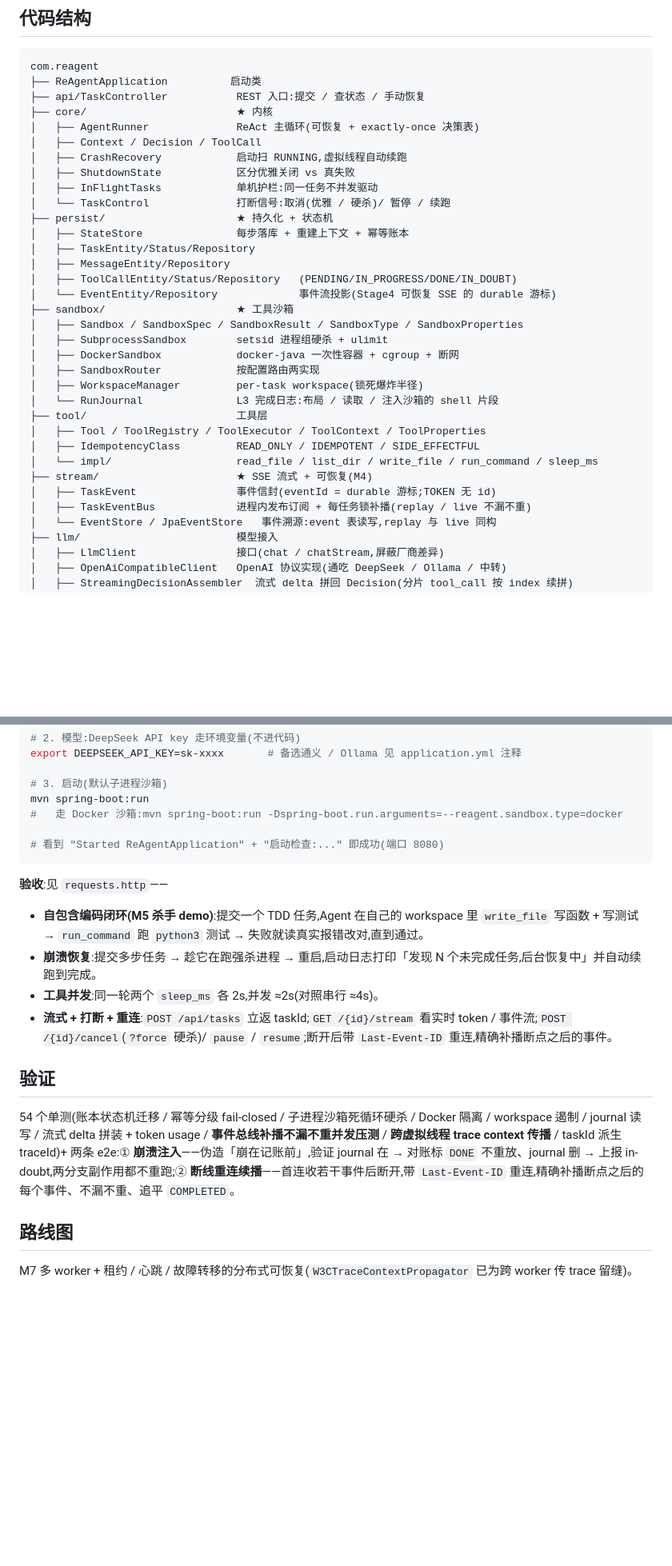
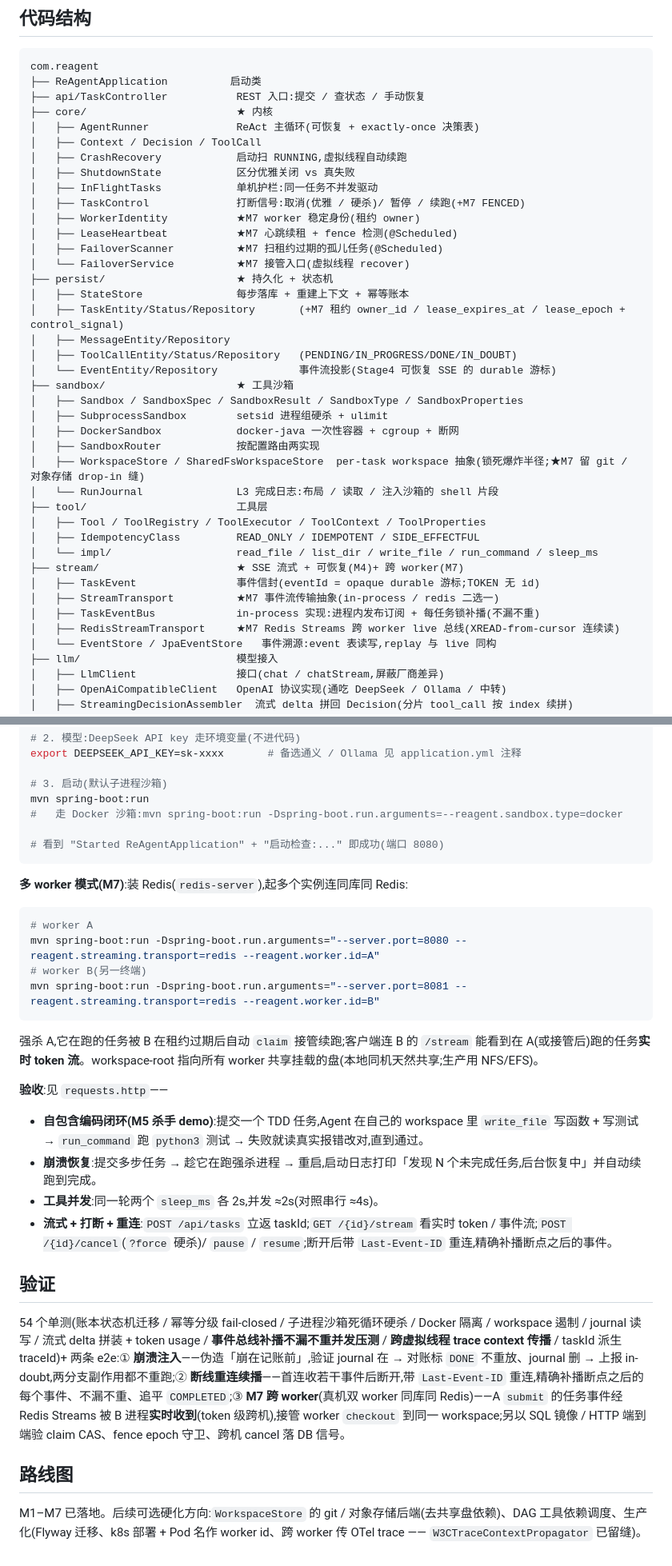
Before and after one commit to Tyyy2021/reagent, a Markdown page: README.md, 2 parts joined by grey strips. Shown at 80% size. GitHub-like rendering; blank space fills up the shorter version.

Commit message:
docs: README 收尾 M7 —— 里程碑标 完成 + 多 worker 分布式设计节 + 跑法/代码结构/路线图补 worker 与 Redis

````diff
--- a/README.md
+++ b/README.md
@@ -98,10 +108,14 @@ com.reagent
 │   ├── CrashRecovery            启动扫 RUNNING,虚拟线程自动续跑
 │   ├── ShutdownState            区分优雅关闭 vs 真失败
 │   ├── InFlightTasks            单机护栏:同一任务不并发驱动
-│   └── TaskControl              打断信号:取消(优雅 / 硬杀)/ 暂停 / 续跑
+│   ├── TaskControl              打断信号:取消(优雅 / 硬杀)/ 暂停 / 续跑(+M7 FENCED)
+│   ├── WorkerIdentity           ★M7 worker 稳定身份(租约 owner)
+│   ├── LeaseHeartbeat           ★M7 心跳续租 + fence 检测(@Scheduled)
+│   ├── FailoverScanner          ★M7 扫租约过期的孤儿任务(@Scheduled)
+│   └── FailoverService          ★M7 接管入口(虚拟线程 recover)
 ├── persist/                     ★ 持久化 + 状态机
 │   ├── StateStore               每步落库 + 重建上下文 + 幂等账本
-│   ├── TaskEntity/Status/Repository
+│   ├── TaskEntity/Status/Repository       (+M7 租约 owner_id / lease_expires_at / lease_epoch + control_signal)
 │   ├── MessageEntity/Repository
 │   ├── ToolCallEntity/Status/Repository   (PENDING/IN_PROGRESS/DONE/IN_DOUBT)
 │   └── EventEntity/Repository             事件流投影(Stage4 可恢复 SSE 的 durable 游标)
@@ -110,15 +124,17 @@ com.reagent
 │   ├── SubprocessSandbox        setsid 进程组硬杀 + ulimit
 │   ├── DockerSandbox            docker-java 一次性容器 + cgroup + 断网
 │   ├── SandboxRouter            按配置路由两实现
-│   ├── WorkspaceManager         per-task workspace(锁死爆炸半径)
+│   ├── WorkspaceStore / SharedFsWorkspaceStore  per-task workspace 抽象(锁死爆炸半径;★M7 留 git / 对象存储 drop-in 缝)
 │   └── RunJournal               L3 完成日志:布局 / 读取 / 注入沙箱的 shell 片段
 ├── tool/                        工具层
 │   ├── Tool / ToolRegistry / ToolExecutor / ToolContext / ToolProperties
 │   ├── IdempotencyClass         READ_ONLY / IDEMPOTENT / SIDE_EFFECTFUL
 │   └── impl/                    read_file / list_dir / write_file / run_command / sleep_ms
-├── stream/                      ★ SSE 流式 + 可恢复(M4)
-│   ├── TaskEvent                事件信封(eventId = durable 游标;TOKEN 无 id)
-│   ├── TaskEventBus             进程内发布订阅 + 每任务锁补播(replay / live 不漏不重)
+├── stream/                      ★ SSE 流式 + 可恢复(M4)+ 跨 worker(M7)
+│   ├── TaskEvent                事件信封(eventId = opaque durable 游标;TOKEN 无 id)
+│   ├── StreamTransport          ★M7 事件流传输抽象(in-process / redis 二选一)
+│   ├── TaskEventBus             in-process 实现:进程内发布订阅 + 每任务锁补播(不漏不重)
+│   ├── RedisStreamTransport     ★M7 Redis Streams 跨 worker live 总线(XREAD-from-cursor 连续读)
 │   └── EventStore / JpaEventStore   事件溯源:event 表读写,replay 与 live 同构
 ├── llm/                         模型接入
 │   ├── LlmClient                接口(chat / chatStream,屏蔽厂商差异)
@@ -151,6 +167,17 @@ mvn spring-boot:run
 # 看到 "Started ReAgentApplication" + "启动检查:..." 即成功(端口 8080)
 ```
 
+**多 worker 模式(M7)**:装 Redis(`redis-server`),起多个实例连同库同 Redis:
+
+```bash
+# worker A
+mvn spring-boot:run -Dspring-boot.run.arguments="--server.port=8080 --reagent.streaming.transport=redis --reagent.worker.id=A"
+# worker B(另一终端)
+mvn spring-boot:run -Dspring-boot.run.arguments="--server.port=8081 --reagent.streaming.transport=redis --reagent.worker.id=B"
+```
+
+强杀 A,它在跑的任务被 B 在租约过期后自动 `claim` 接管续跑;客户端连 B 的 `/stream` 能看到在 A(或接管后)跑的任务**实时 token 流**。workspace-root 指向所有 worker 共享挂载的盘(本地同机天然共享;生产用 NFS/EFS)。
+
 **验收**:见 `requests.http`——
 
 - **自包含编码闭环(M5 杀手 demo)**:提交一个 TDD 任务,Agent 在自己的 workspace 里 `write_file` 写函数 + 写测试 → `run_command` 跑 `python3` 测试 → 失败就读真实报错改对,直到通过。
@@ -160,8 +187,8 @@ mvn spring-boot:run
 
 ## 验证
 
-54 个单测(账本状态机迁移 / 幂等分级 fail-closed / 子进程沙箱死循环硬杀 / Docker 隔离 / workspace 遏制 / journal 读写 / 流式 delta 拼装 + token usage / **事件总线补播不漏不重并发压测** / **跨虚拟线程 trace context 传播** / taskId 派生 traceId)+ 两条 e2e:① **崩溃注入**——伪造「崩在记账前」,验证 journal 在 → 对账标 `DONE` 不重放、journal 删 → 上报 in-doubt,两分支副作用都不重跑;② **断线重连续播**——首连收若干事件后断开,带 `Last-Event-ID` 重连,精确补播断点之后的每个事件、不漏不重、追平 `COMPLETED`。
+54 个单测(账本状态机迁移 / 幂等分级 fail-closed / 子进程沙箱死循环硬杀 / Docker 隔离 / workspace 遏制 / journal 读写 / 流式 delta 拼装 + token usage / **事件总线补播不漏不重并发压测** / **跨虚拟线程 trace context 传播** / taskId 派生 traceId)+ 两条 e2e:① **崩溃注入**——伪造「崩在记账前」,验证 journal 在 → 对账标 `DONE` 不重放、journal 删 → 上报 in-doubt,两分支副作用都不重跑;② **断线重连续播**——首连收若干事件后断开,带 `Last-Event-ID` 重连,精确补播断点之后的每个事件、不漏不重、追平 `COMPLETED`;③ **M7 跨 worker**(真机双 worker 同库同 Redis)——A `submit` 的任务事件经 Redis Streams 被 B 进程**实时收到**(token 级跨机),接管 worker `checkout` 到同一 workspace;另以 SQL 镜像 / HTTP 端到端验 claim CAS、fence epoch 守卫、跨机 cancel 落 DB 信号。
 
 ## 路线图
 
-M7 多 worker + 租约 / 心跳 / 故障转移的分布式可恢复(`W3CTraceContextPropagator` 已为跨 worker 传 trace 留缝)。
+M1–M7 已落地。后续可选硬化方向:`WorkspaceStore` 的 git / 对象存储后端(去共享盘依赖)、DAG 工具依赖调度、生产化(Flyway 迁移、k8s 部署 + Pod 名作 worker id、跨 worker 传 OTel trace —— `W3CTraceContextPropagator` 已留缝)。
````
Also changed, not shown: other parts of README.md (+12 -2 lines).
